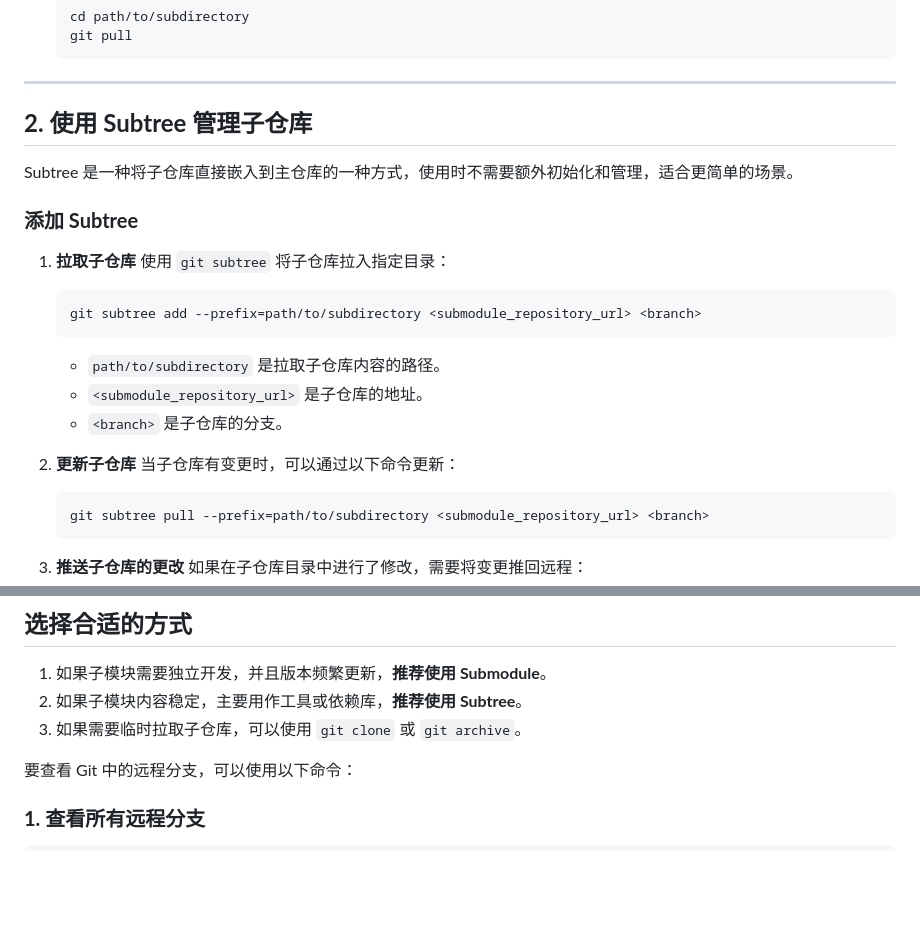
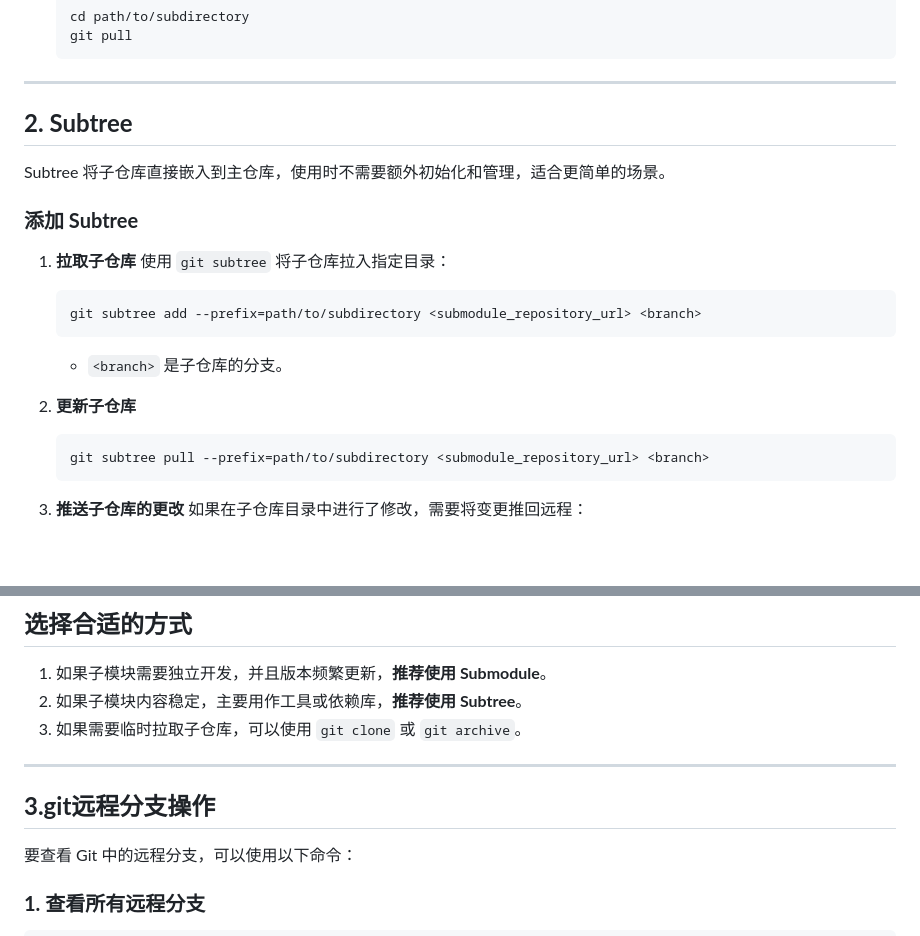
Before and after one commit to batchsize/batchsize.github.io, a Markdown page: pages/git操作.md, 2 parts joined by grey strips. GitHub-like rendering; blank space fills up the shorter version.

````diff
--- a/pages/git操作.md
+++ b/pages/git操作.md
@@ -67,9 +50,9 @@ Submodule 是 Git 的一种功能，可以将一个 Git 仓库嵌套为另一个
 
 ---
 
-## **2. 使用 Subtree 管理子仓库**
+## **2. Subtree**
 
-Subtree 是一种将子仓库直接嵌入到主仓库的一种方式，使用时不需要额外初始化和管理，适合更简单的场景。
+Subtree 将子仓库直接嵌入到主仓库，使用时不需要额外初始化和管理，适合更简单的场景。
 
 ### **添加 Subtree**
 
@@ -79,13 +62,9 @@ Subtree 是一种将子仓库直接嵌入到主仓库的一种方式，使用时
    ```bash
    git subtree add --prefix=path/to/subdirectory <submodule_repository_url> <branch>
    ```
-
-   - `path/to/subdirectory` 是拉取子仓库内容的路径。
-   - `<submodule_repository_url>` 是子仓库的地址。
    - `<branch>` 是子仓库的分支。
 
 2. **更新子仓库**
-   当子仓库有变更时，可以通过以下命令更新：
 
    ```bash
    git subtree pull --prefix=path/to/subdirectory <submodule_repository_url> <branch>
@@ -117,9 +96,9 @@ Subtree 是一种将子仓库直接嵌入到主仓库的一种方式，使用时
 2. 如果子模块内容稳定，主要用作工具或依赖库，**推荐使用 Subtree**。
 3. 如果需要临时拉取子仓库，可以使用 `git clone` 或 `git archive`。
 
+---
 
-
-
+## **3.git远程分支操作**
 要查看 Git 中的远程分支，可以使用以下命令：
 
 ### **1. 查看所有远程分支**
````
Also changed, not shown: other parts of pages/git操作.md (+6 -33 lines).
